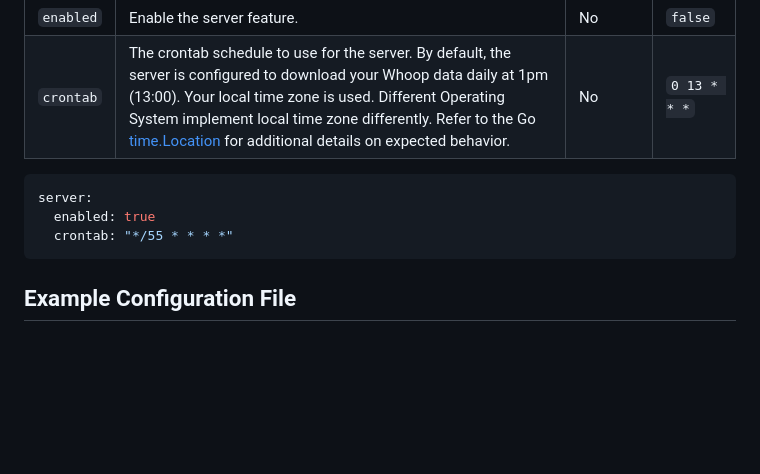
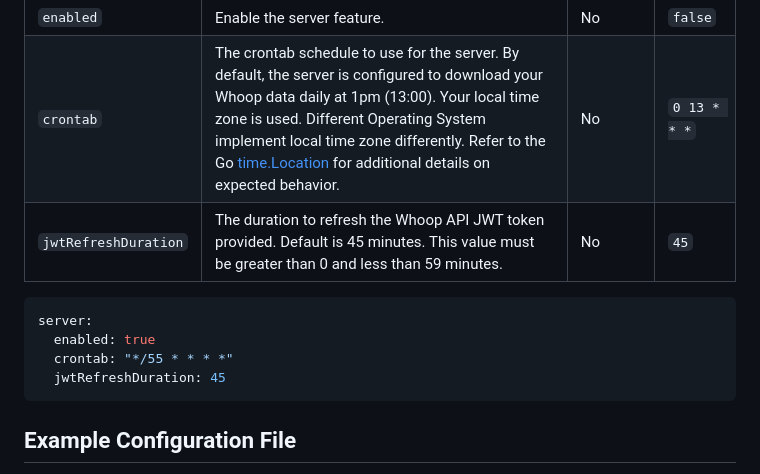
Before and after one commit to karl-cardenas-coding/mywhoop, a Markdown page: docs/configuration_reference.md, the part around the change. Rendered like a GitHub page; blank space fills up the shorter version.

````diff
--- a/docs/configuration_reference.md
+++ b/docs/configuration_reference.md
@@ -134,12 +134,14 @@ The server section of the configuration file is used to configure the server fea
 |---|----|---|---|
 | `enabled` | Enable the server feature. | No | `false` |
 | `crontab` | The crontab schedule to use for the server. By default, the server is configured to download your Whoop data daily at 1pm (13:00). Your local time zone is used. Different Operating System implement local time zone differently. Refer to the Go [time.Location](https://pkg.go.dev/time#Local) for additional details on expected behavior. | No | `0 13 * * *` |
+| `jwtRefreshDuration` | The duration to refresh the Whoop API JWT token provided. Default is 45 minutes. This value must be greater than 0 and less than 59 minutes.| No | `45` |
 
 
 ```yaml
 server:
   enabled: true
   crontab: "*/55 * * * *"
+  jwtRefreshDuration: 45
 ```
 
 
````
Also changed, not shown: README.md (+12 -4 lines), docs/get-started.md (+1 -1 lines), static/images/tutorial_4.png, 16 other files.
